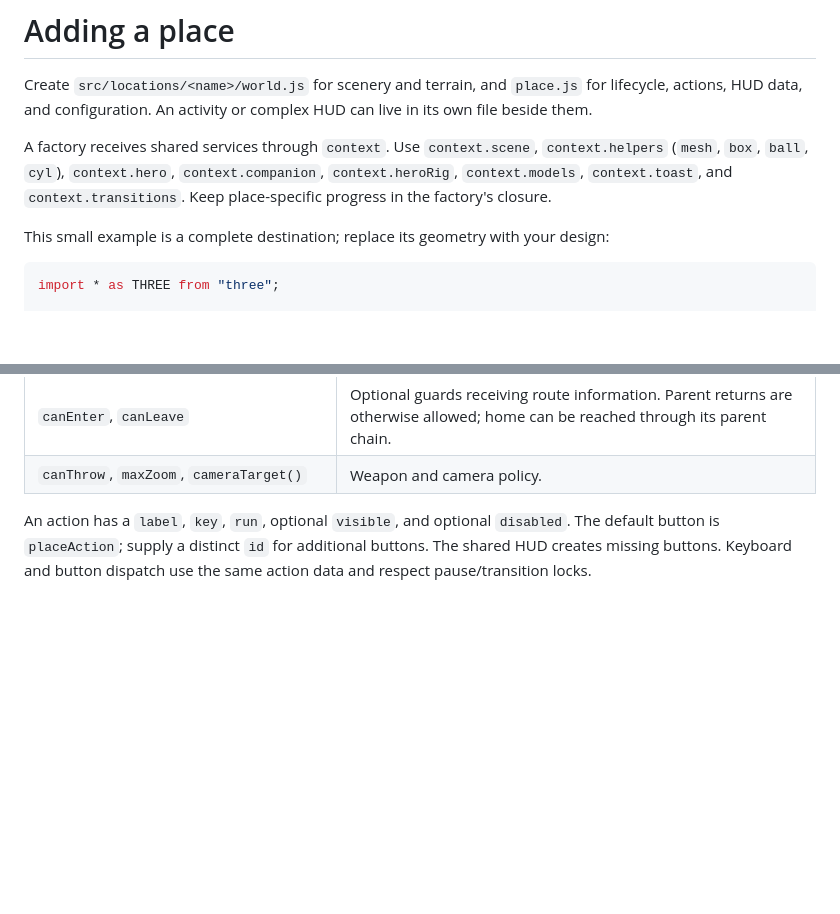
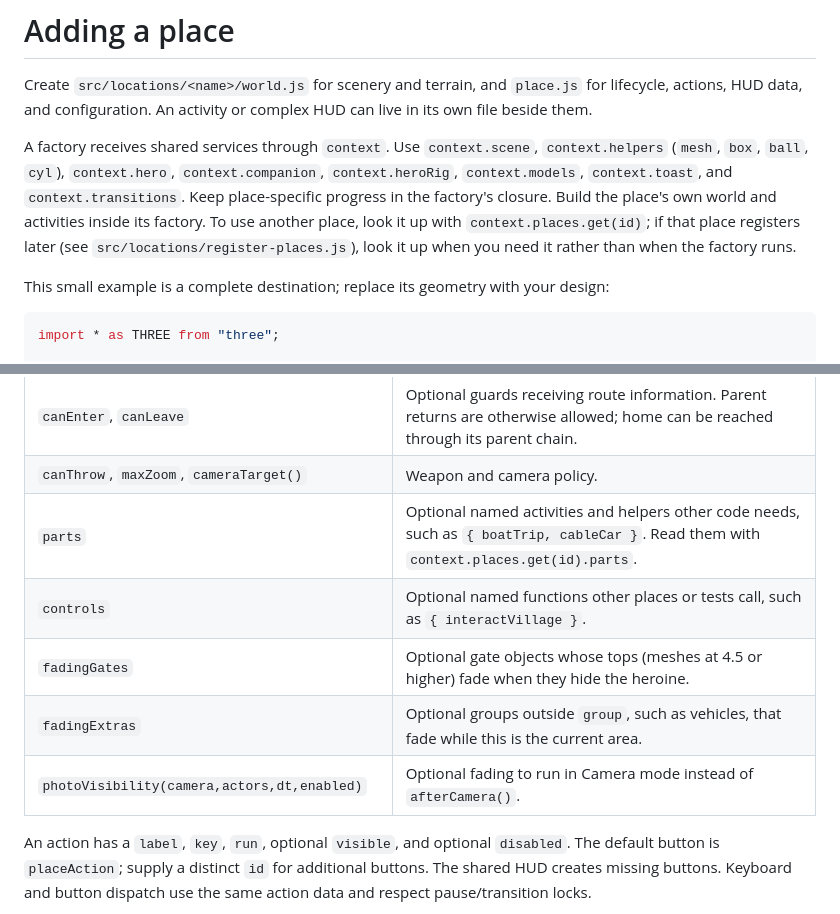
Before and after one commit to kenilc/sunflower-axe-adventure, a Markdown page: docs/adding-places.md, 2 parts joined by grey strips. GitHub-like rendering; blank space fills up the shorter version.

Commit message:
docs: describe parts, controls and scenery-fading hooks for places
Co-Authored-By: Claude Opus 5.5 <noreply@anthropic.com>
Claude-Session: https://claude.ai/code/session_017A2ebfmadklxqprkqhfqag

```diff
--- a/docs/adding-places.md
+++ b/docs/adding-places.md
@@ -2,7 +2,7 @@
 
 Create `src/locations/<name>/world.js` for scenery and terrain, and `place.js` for lifecycle, actions, HUD data, and configuration. An activity or complex HUD can live in its own file beside them.
 
-A factory receives shared services through `context`. Use `context.scene`, `context.helpers` (`mesh`, `box`, `ball`, `cyl`), `context.hero`, `context.companion`, `context.heroRig`, `context.models`, `context.toast`, and `context.transitions`. Keep place-specific progress in the factory's closure.
+A factory receives shared services through `context`. Use `context.scene`, `context.helpers` (`mesh`, `box`, `ball`, `cyl`), `context.hero`, `context.companion`, `context.heroRig`, `context.models`, `context.toast`, and `context.transitions`. Keep place-specific progress in the factory's closure. Build the place's own world and activities inside its factory. To use another place, look it up with `context.places.get(id)`; if that place registers later (see `src/locations/register-places.js`), look it up when you need it rather than when the factory runs.
 
 This small example is a complete destination; replace its geometry with your design:
 
@@ -108,6 +108,11 @@ For a temporary change inside a place, such as a sauna or bedtime, save `context
 | `reset()`                                               | Clears progress when the game is reset. Ordinary entry/exit preserves progress.                                                                                                                |
 | `canEnter`, `canLeave`                                  | Optional guards receiving route information. Parent returns are otherwise allowed; home can be reached through its parent chain.                                                               |
 | `canThrow`, `maxZoom`, `cameraTarget()`                 | Weapon and camera policy.                                                                                                                                                                      |
+| `parts`                                                 | Optional named activities and helpers other code needs, such as `{ boatTrip, cableCar }`. Read them with `context.places.get(id).parts`.                                                       |
+| `controls`                                              | Optional named functions other places or tests call, such as `{ interactVillage }`.                                                                                                            |
+| `fadingGates`                                           | Optional gate objects whose tops (meshes at 4.5 or higher) fade when they hide the heroine.                                                                                                    |
+| `fadingExtras`                                          | Optional groups outside `group`, such as vehicles, that fade while this is the current area.                                                                                                   |
+| `photoVisibility(camera,actors,dt,enabled)`             | Optional fading to run in Camera mode instead of `afterCamera()`.                                                                                                                              |
 
 An action has a `label`, `key`, `run`, optional `visible`, and optional `disabled`. The default button is `placeAction`; supply a distinct `id` for additional buttons. The shared HUD creates missing buttons. Keyboard and button dispatch use the same action data and respect pause/transition locks.
 
```
